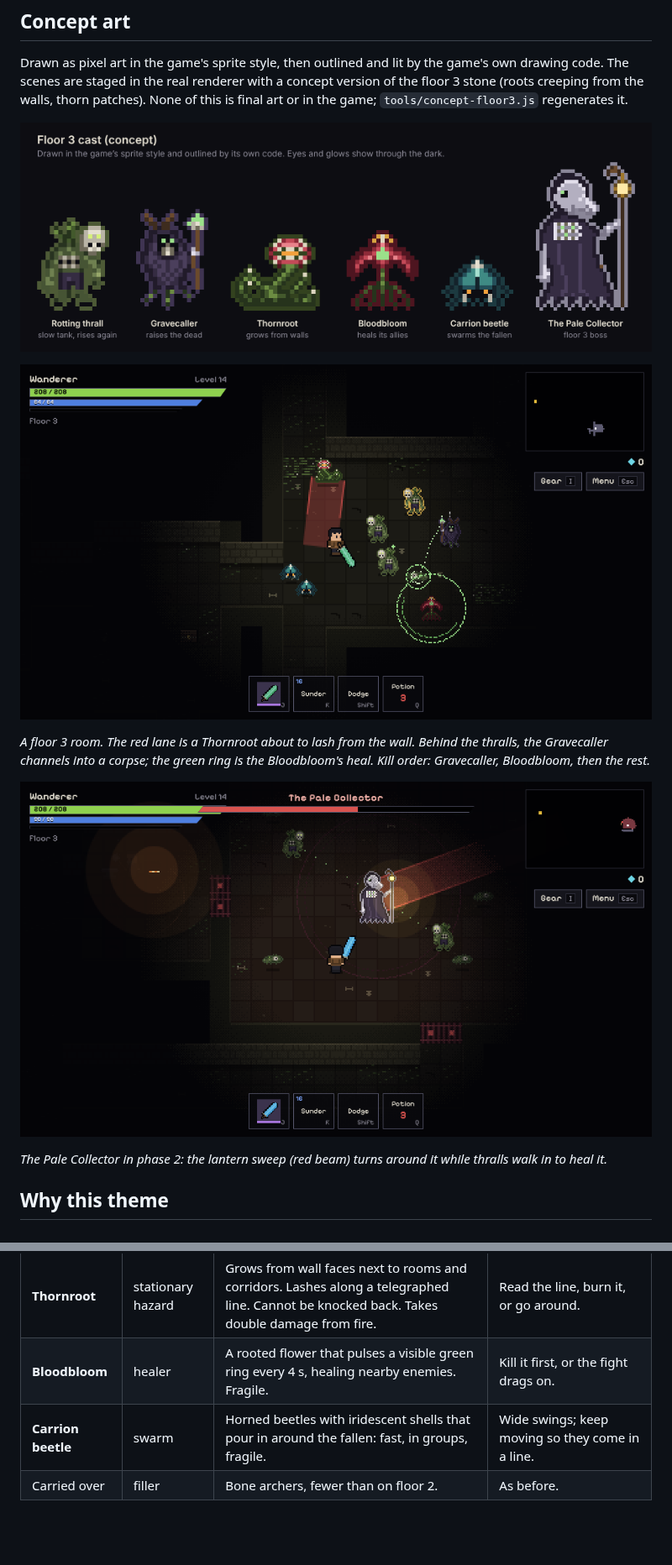
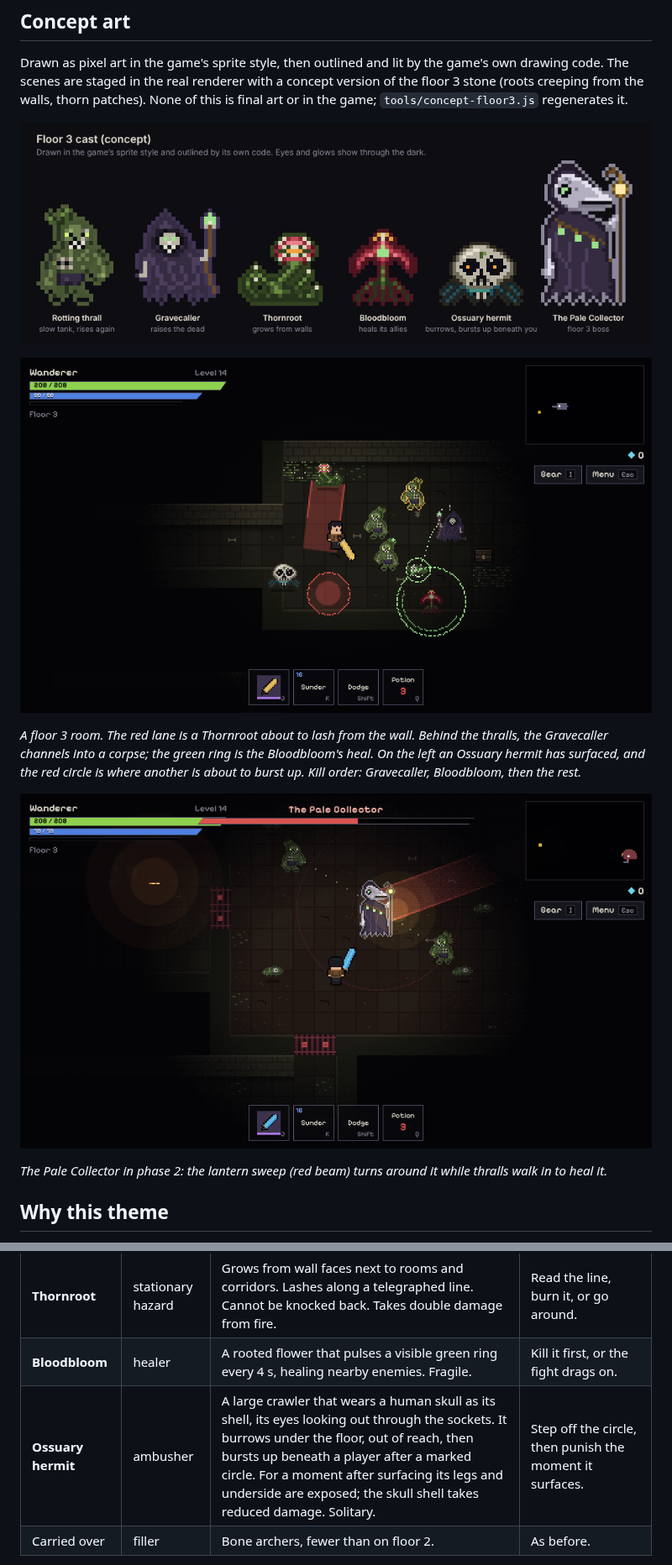
Before and after one commit to krishna0129/Blackspire, a Markdown page: docs/design/floor-3.md, 2 parts joined by grey strips. Shown at 84% size. Drawn GitHub-style; pictures changed too: docs/design/img/floor3-cast.png, docs/design/img/floor3-scene-boss.png, docs/design/img/floor3-scene-room.png; blank space fills up the shorter version.

```diff
--- a/docs/design/floor-3.md
+++ b/docs/design/floor-3.md
@@ -12,8 +12,9 @@ patches). None of this is final art or in the game; `tools/concept-floor3.js` re
 
-![A floor 3 room: a Thornroot's lash lane at the top, thralls (one elite) closing in, a Gravecaller channelling into a corpse behind them, a Bloodbloom's healing ring, carrion beetles](img/floor3-scene-room.png)
+![A floor 3 room: a Thornroot's lash lane at the top, thralls (one elite) closing in, a Gravecaller channelling into a corpse behind them, a Bloodbloom's healing ring, an Ossuary hermit surfaced on the left and another about to burst up under the red circle](img/floor3-scene-room.png)
 
 *A floor 3 room. The red lane is a Thornroot about to lash from the wall. Behind the thralls, the Gravecaller
-channels into a corpse; the green ring is the Bloodbloom's heal. Kill order: Gravecaller, Bloodbloom, then the rest.*
+channels into a corpse; the green ring is the Bloodbloom's heal. On the left an Ossuary hermit has surfaced, and the
+red circle is where another is about to burst up. Kill order: Gravecaller, Bloodbloom, then the rest.*
 
 ![The Pale Collector's chamber in phase 2: the lantern sweep beam, thralls walking in to feed it, corpses on the floor](img/floor3-scene-boss.png)
 
@@ -40,7 +41,7 @@ floor 2 was hard on them: plants burn, and fire stops the dead from rising again
 | **Gravecaller** | priority caster | Keeps its distance and channels for 1.2 s to raise a corpse. A hit interrupts the channel. Blinks away when you close in (on a cooldown). Low health. | Rush it, or interrupt with ranged hits. |
 | **Thornroot** | stationary hazard | Grows from wall faces next to rooms and corridors. Lashes along a telegraphed line. Cannot be knocked back. Takes double damage from fire. | Read the line, burn it, or go around. |
 | **Bloodbloom** | healer | A rooted flower that pulses a visible green ring every 4 s, healing nearby enemies. Fragile. | Kill it first, or the fight drags on. |
-| **Carrion beetle** | swarm | Horned beetles with iridescent shells that pour in around the fallen: fast, in groups, fragile. | Wide swings; keep moving so they come in a line. |
+| **Ossuary hermit** | ambusher | A large crawler that wears a human skull as its shell, its eyes looking out through the sockets. It burrows under the floor, out of reach, then bursts up beneath a player after a marked circle. For a moment after surfacing its legs and underside are exposed; the skull shell takes reduced damage. Solitary. | Step off the circle, then punish the moment it surfaces. |
 | Carried over | filler | Bone archers, fewer than on floor 2. | As before. |
 
 Every floor 3 enemy has its own design rather than a recolour of floors 1 and 2. A new floor should look new the
```
Also changed, not shown: other parts of docs/design/floor-3.md (+1 -1 lines), 1 other file.
